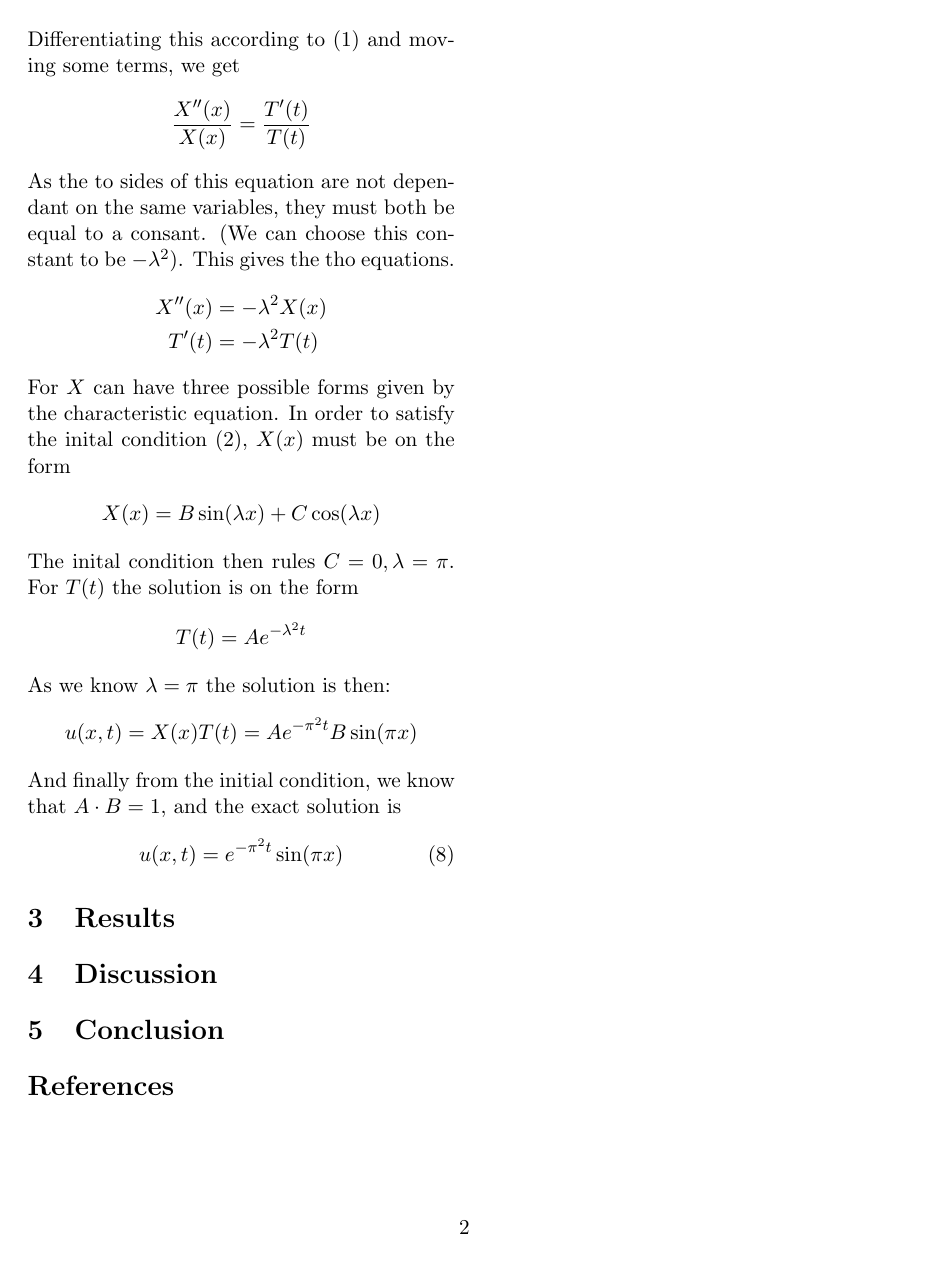
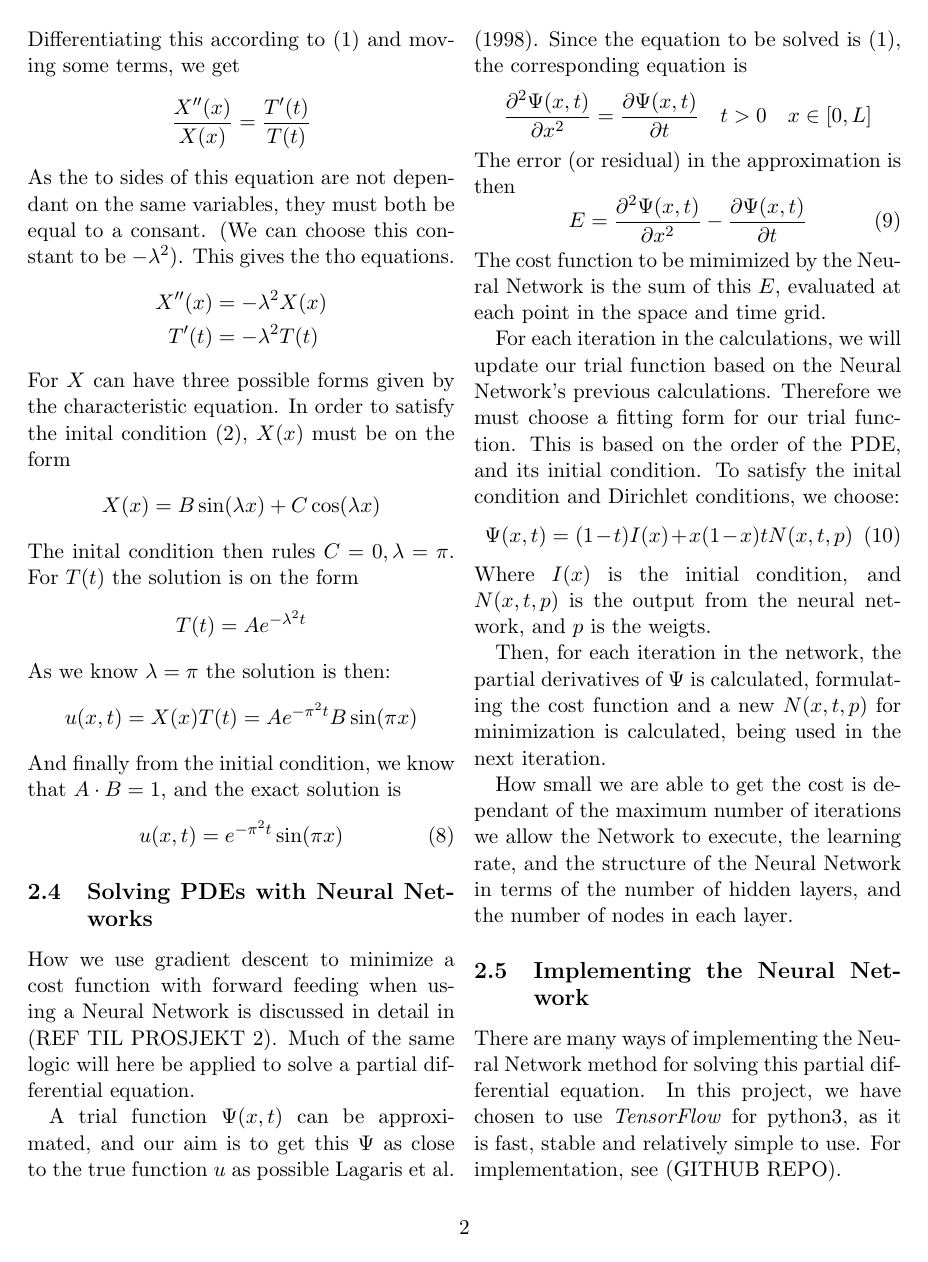
Before and after one commit to alpsjur/FYS-STK4155, a LaTeX paper (project3/tex/main.tex, which reads project3/tex/theory.tex): page 2 of 2 before the commit and page 2 of 3 after it. Compiled offline with pdfLaTeX.

Commit message:
skrevet teori om solver med NN

```diff
--- a/project3/tex/theory.tex
+++ b/project3/tex/theory.tex
@@ -86,9 +86,37 @@ And finally from the initial condition, we know that $A\cdot B = 1$, and the exa
     u(x,t) = e^{-\pi^2 t}\sin(\pi x)
     \label{eq:exact}
 \end{equation}
+
+\subsection{Solving PDEs with Neural Networks}
+How we use gradient descent to minimize a cost function with forward feeding when using a Neural Network is discussed in detail in (REF TIL PROSJEKT 2). Much of the same logic will here be applied to solve a partial differential equation.
+
+A trial function $\Psi (x,t)$ can be approximated, and our aim is to get this $\Psi$ as close to the true function $u$ as possible \cite{lagaris1998artificial}. Since the equation to be solved is \eqref{eq:diffusionEQ}, the corresponding equation is
+\begin{equation*}
+    \pdv[2]{\Psi(x,t)}{x} = \pdv{\Psi(x,t)}{t} \quad t>0 \quad x\in [0,L]
+\end{equation*}
+The error (or residual) in the approximation is then
+\begin{equation}
+    E = \pdv[2]{\Psi(x,t)}{x} - \pdv{\Psi(x,t)}{t}
+    \label{eq:errorFunc}
+\end{equation}
+The cost function to be mimimized by the Neural Network is the sum of this $E$, evaluated at each point in the space and time grid.
+
+For each iteration in the calculations, we will update our trial function based on the Neural Network's previous calculations. Therefore we must choose a fitting form for our trial function. This is based on the order of the PDE, and its initial condition. To satisfy the inital condition and Dirichlet conditions, we choose:
+\begin{equation}
+    \Psi (x,t) = (1-t)I(x) + x(1-x)tN(x,t,p)
+    \label{eq:trialFunction}
+\end{equation}
+Where $I(x)$ is the initial condition, and $N(x,t,p)$ is the output from the neural network, and $p$ is the weigts.
+
+Then, for each iteration in the network, the partial derivatives of $\Psi$ is calculated, formulating the cost function and a new $N(x,t,p)$ for minimization is calculated, being used in the next iteration.
+
+How small we are able to get the cost is dependant of the maximum number of iterations we allow the Network to execute, the learning rate, and the structure of the Neural Network in terms of the number of hidden layers, and the number of nodes in each layer.
+
+\subsection{Implementing the Neural Network}
+There are many ways of implementing the Neural Network method for solving this partial differential equation. In this project, we have chosen to use \textit{TensorFlow} for python3, as it is fast, stable and relatively simple to use. For implementation, see (GITHUB REPO).
 % Eksempel for store matriser
 % \[A =
-% \mqty[b_1 & c_1 & 0 & \hdots & \hdots & 0 \\
+% \mqty[b_1 & c_1 & 0 & \hdots & \hdots & 0 \\$$
 % a_1 & b_2 & c_2 & 0 & \hdots & 0 \\
 % 0 & a_2 & b_3 & c_3 & \hdots & 0 \\
 % \vdots & \ddots & \ddots & \ddots & \ddots & \vdots \\
```
Also changed, not shown: project3/tex/ourbib.bib (+11 -0 lines), project3/tex/main.bbl, project3/tex/main.pdf, project3/tex/theory.tex (2 more changed lines), 4 other files.
